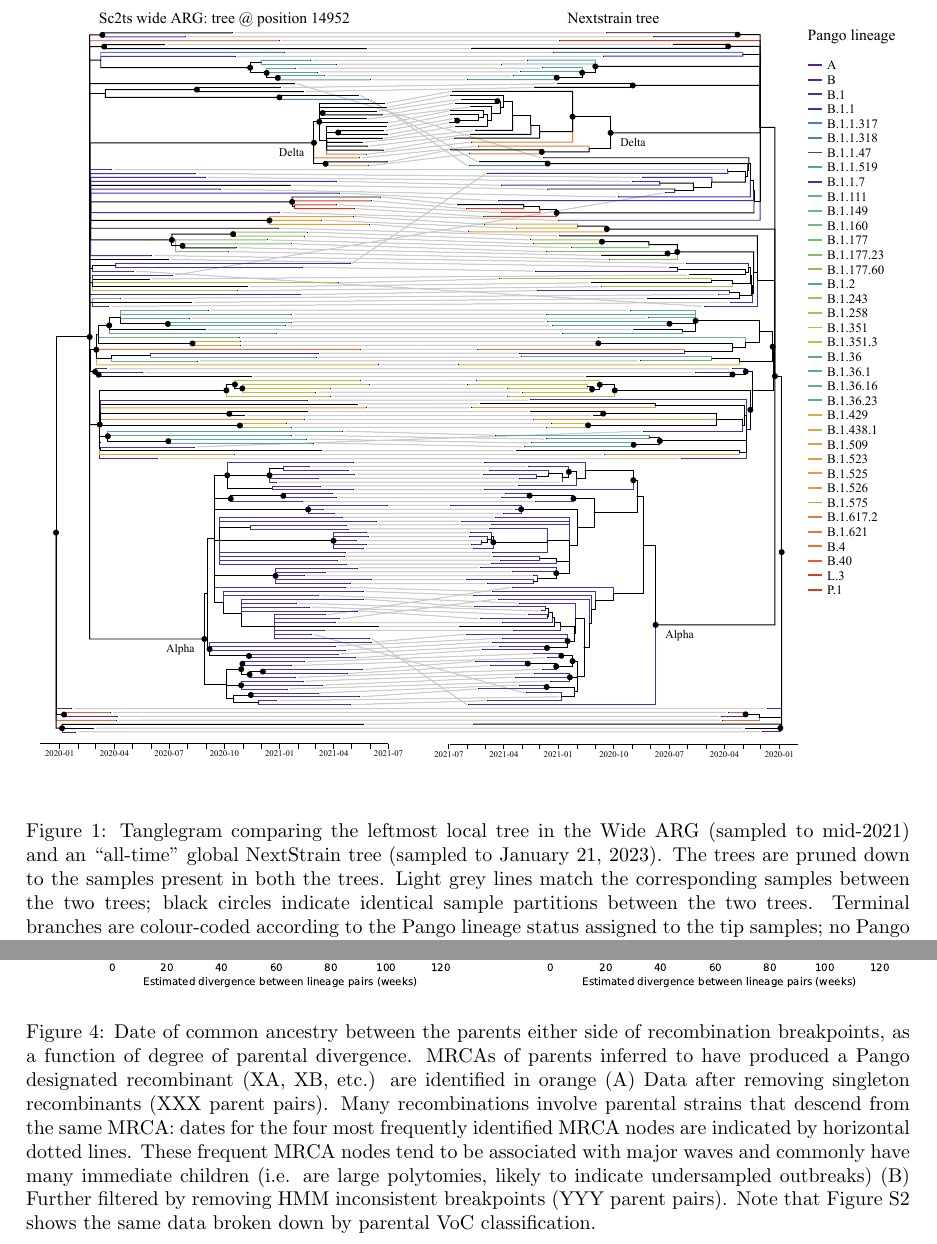
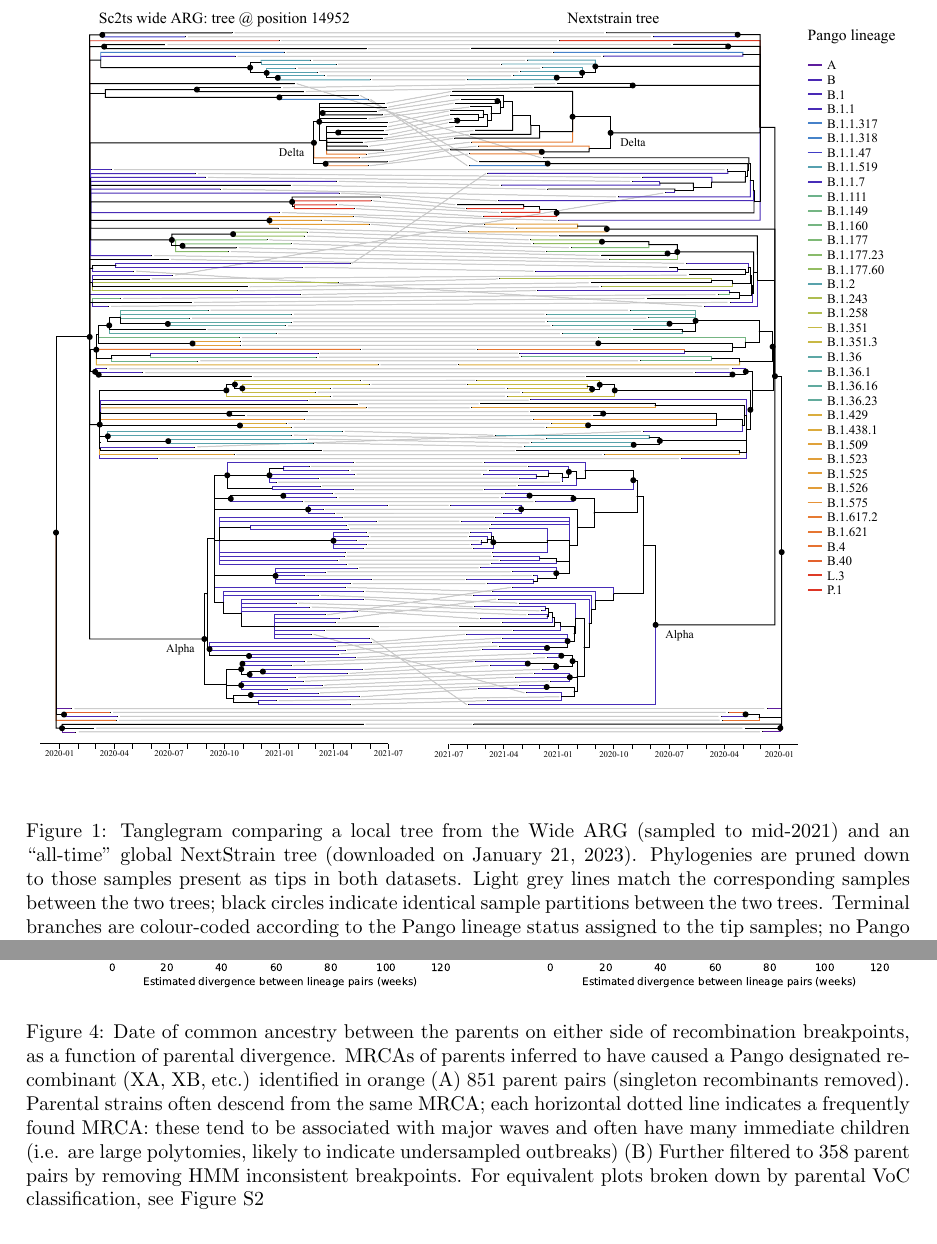
Before and after one commit to jeromekelleher/sc2ts-paper, a LaTeX paper (paper.tex): two parts of pages 5 and 9 of 36, joined at a grey line, cut so that both start at the same text. Compiled offline with pdfLaTeX.

Commit message:
Yans updates

```diff
--- a/paper.tex
+++ b/paper.tex
@@ -301,13 +301,14 @@ single phylogenetic tree, particularly when looking at
 a subset of sampled genomes e.g. restricted by time or limited to close
 relatives. We expect the ARG to be particularly tree-like
 early in the pandemic, when co-infection was less likely.
+
 \begin{figure} \centering
 \includegraphics[width=\textwidth]{figures/cophylogeny_wide.pdf}
 \caption{\label{fig:cophylogeny}
-Tanglegram comparing the leftmost local tree in the Wide ARG
-(sampled to mid-2021)
-and an ``all-time'' global NextStrain tree (sampled to January 21, 2023). The
-trees are pruned down to the samples present in both the trees. Light grey
+Tanglegram comparing a local tree from the Wide ARG
+(sampled to mid-2021) and an ``all-time'' global NextStrain tree
+(downloaded on January 21, 2023).
+Phylogenies are pruned down to those samples present as tips in both datasets. Light grey
 lines match the corresponding samples between the two trees; black circles
 indicate identical sample partitions between the two trees. Terminal branches
 are colour-coded according to the Pango lineage status assigned to the tip
@@ -609,18 +614,18 @@ the breakpoint sequences.
 \begin{figure} \centering
 \includegraphics[width=\textwidth]{figures/recombination_node_mrcas.pdf}
 \caption{\label{fig:recomb_mrcas}
-Date of common ancestry between the parents either side of recombination
-breakpoints, as a function of degree of parental divergence. MRCAs of parents
-inferred to have produced a Pango designated recombinant (XA, XB, etc.) are
-identified in orange (A) Data after removing singleton recombinants (XXX parent
-pairs). Many recombinations involve parental strains that descend from the same
-MRCA: dates for the four most frequently identified MRCA nodes are indicated by
-horizontal dotted lines. These frequent MRCA nodes tend to be associated with
-major waves and commonly have many immediate children (i.e. are large
-polytomies, likely to indicate undersampled outbreaks) (B) Further filtered by
-removing HMM inconsistent breakpoints (YYY parent pairs). Note that
-Figure~\ref{fig:recomb_mrcas_voc_breakdown} shows the same data broken down by
-parental VoC classification.}
+Date of common ancestry between the parents on either side of recombination
+breakpoints, as a function of parental divergence. MRCAs of parents
+inferred to have caused a Pango designated recombinant (XA, XB, etc.)
+identified in orange (A) 851 parent pairs (singleton recombinants removed).
+Parental strains often descend from the same MRCA; each horizontal dotted line
+indicates a frequently found MRCA: these tend to be associated with major waves
+and often have many immediate children (i.e. are large
+polytomies, likely to indicate undersampled outbreaks) (B) Further filtered
+to 358 parent pairs by removing HMM inconsistent breakpoints. For equivalent
+plots broken down by parental VoC classification, see
+Figure~\ref{fig:recomb_mrcas_voc_breakdown}
+}
 \end{figure}
 
 Both the wide and long ARGs contain a large number of recombination nodes (4123
```
Also changed, not shown: paper.tex (47 more changed lines).
